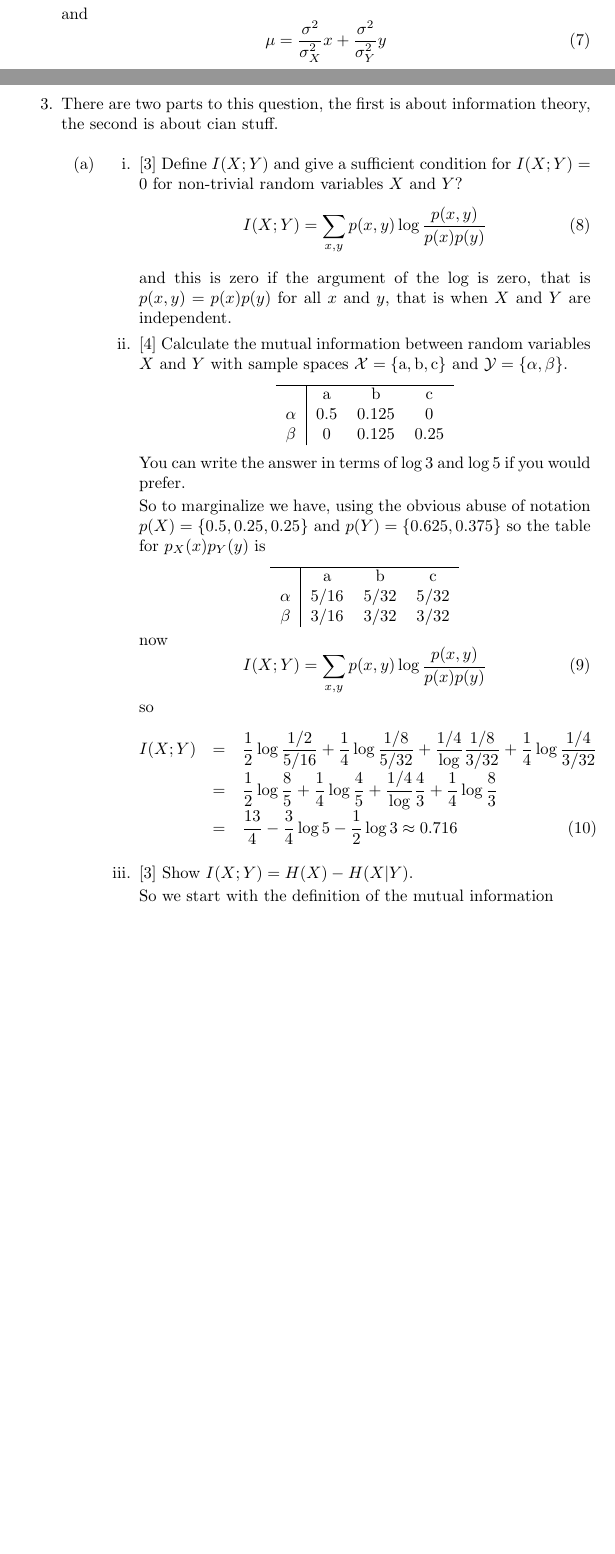
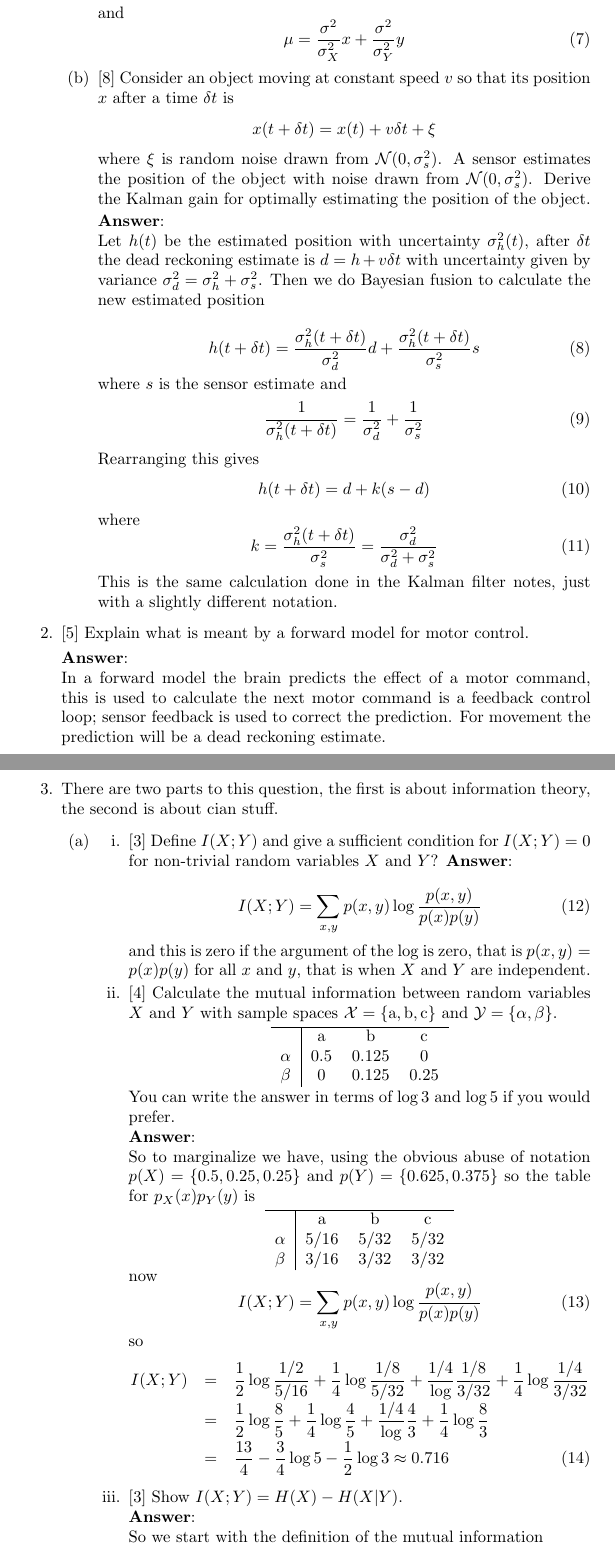
Before and after one commit to comsm0021/2018_19, a LaTeX document (sample_paper/source/2019_sample_COMSM0021.tex): two parts of pages 2 and 3 of 4 before the commit and two parts of pages 3 and 4 of 5 after it, joined at a grey line, cut so that both start at the same text, the shorter picture padded with empty space. Compiled offline with pdfLaTeX.

Commit message:
finished my part

```diff
--- a/sample_paper/source/2019_sample_COMSM0021.tex
+++ b/sample_paper/source/2019_sample_COMSM0021.tex
@@ -150,9 +150,44 @@ before rising more slowly to one. [1 mark for starting at 0.5 and rising to 1, t
   \begin{equation}
   \mu=\frac{\sigma^2}{\sigma_X^2}x+\frac{\sigma^2}{\sigma_Y^2}y
   \end{equation}
+  \fi
+\item{}[8] Consider an object moving at constant speed $v$ so that its position $x$ after a time $\delta t$ is
+  $$
+  x(t+\delta t)=x(t)+v\delta t+\xi
+  $$ where $\xi$ is random noise drawn from
+  $\mathcal{N}(0,\sigma^2_s)$. A sensor estimates the position of the
+  object with noise drawn from $\mathcal{N}(0,\sigma^2_s)$. Derive the
+  Kalman gain for optimally estimating the position of the object.
 
+  \ifanswer \textbf{Answer}:\\ Let $h(t)$ be the estimated position with uncertainty
+  $\sigma_h^2(t)$, after $\delta t$ the dead reckoning estimate is
+  $d=h+v\delta t$ with uncertainty given by variance
+  $\sigma_d^2=\sigma_h^2+\sigma_s^2$. Then we do Bayesian fusion to calculate the new estimated position
+
+  \begin{equation}
+    h(t+\delta t)=\frac{\sigma_h^2(t+\delta t)}{\sigma_d^2} d+\frac{\sigma_h^2(t+\delta t)}{\sigma_s^2} s
+  \end{equation}
+  where $s$ is the sensor estimate and
+  \begin{equation}
+    \frac{1}{\sigma_h^2(t+\delta t)}=\frac{1}{\sigma_d^2}+\frac{1}{\sigma_s^2}
+  \end{equation}
+  Rearranging this gives
+  \begin{equation}
+    h(t+\delta t)=d+k(s-d)
+  \end{equation}
+  where
+  \begin{equation}
+    k=\frac{\sigma_h^2(t+\delta t)}{\sigma_s^2}=\frac{\sigma_d^2}{\sigma_d^2+\sigma_s^2}
+  \end{equation}
+  This is the same calculation done in the Kalman filter notes, just with a slightly different notation.
   \end{enumerate}
+\item{}[5] Explain what is meant by a forward model for motor control.
 
+  \ifanswer \textbf{Answer}:\\ In a forward model the brain predicts the effect of a
+  motor command, this is used to calculate the next motor command is a
+  feedback control loop; sensor feedback is used to correct the
+  prediction. For movement the prediction will be a dead reckoning estimate.
+  \fi
 
 %question from cian
 
@@ -164,7 +199,7 @@ before rising more slowly to one. [1 mark for starting at 0.5 and rising to 1, t
 
 \begin{enumerate}
 \item{}[3] Define $I(X;Y)$ and give a sufficient condition for $I(X;Y)=0$ for non-trivial random variables $X$ and $Y$?
-  \ifanswer
+  \ifanswer \textbf{Answer}:\\
   \begin{equation}
   I(X;Y)=\sum_{x,y}p(x,y)\log{\frac{p(x,y)}{p(x)p(y)}}
   \end{equation}
@@ -182,7 +217,7 @@ before rising more slowly to one. [1 mark for starting at 0.5 and rising to 1, t
   \end{center}
 You can write the answer in terms of $\log{3}$ and $\log{5}$ if you would prefer.
 
-  \ifanswer
+  \ifanswer \textbf{Answer}:\\
 So to marginalize we have, using the obvious abuse of notation $p(X)=\{0.5,0.25,0.25\}$ and $p(Y)=\{0.625,0.375\}$ so the table for $p_X(x)p_Y(y)$ is
   \begin{center}
   \begin{tabular}{c|ccc}
@@ -207,7 +242,7 @@ So to marginalize we have, using the obvious abuse of notation $p(X)=\{0.5,0.25,
 
 \item{}[3] Show $I(X;Y)=H(X)-H(X|Y)$.
 
-  \ifanswer
+  \ifanswer \textbf{Answer}:\\
   So we start with the definition of the mutual information
   \begin{equation}
     I(X;Y)=\sum_{x,y} p(x,y)\log{\frac{p(x,y)}{p(x)p(y)}}
```
Also changed, not shown: sample_paper/source/2019_sample_COMSM0021.tex (40 more changed lines).
